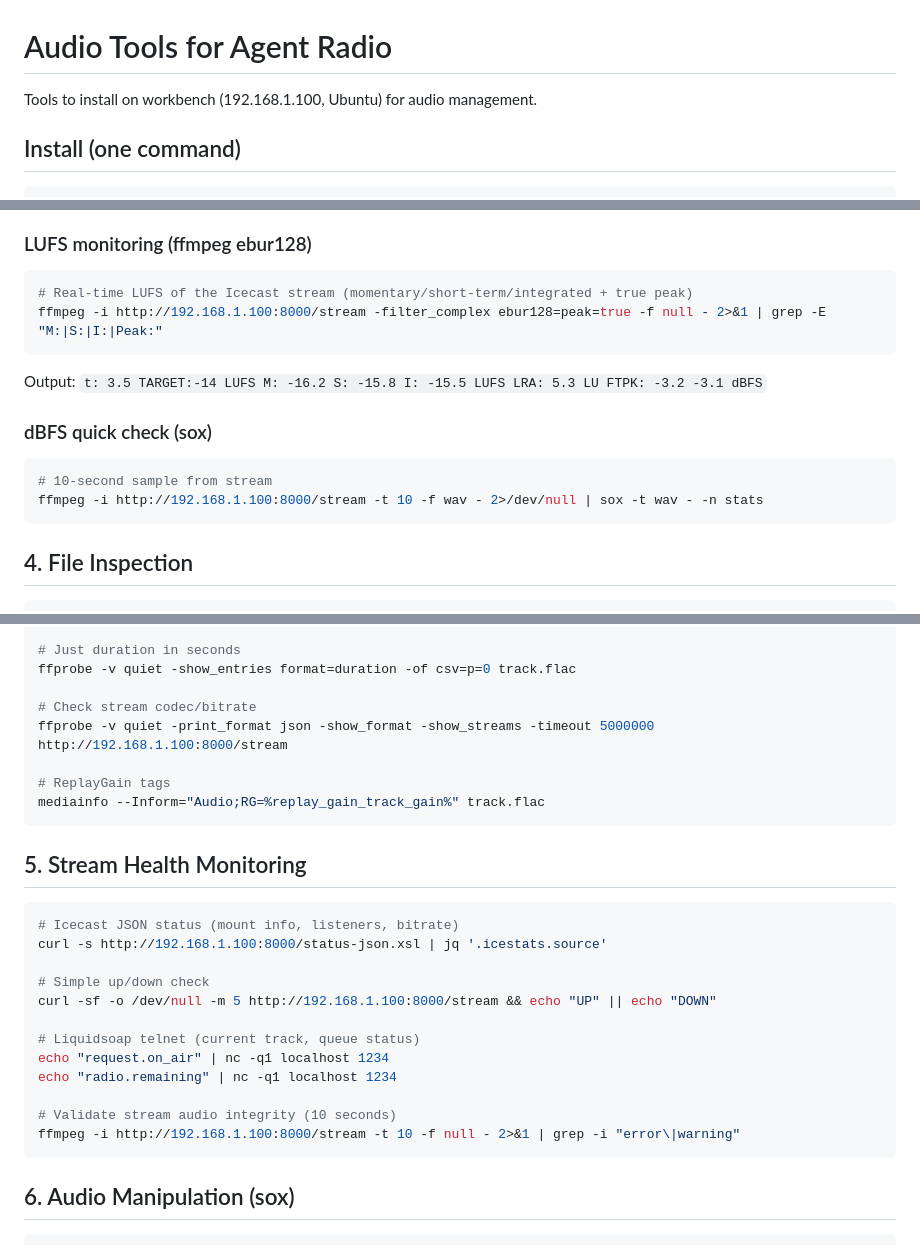
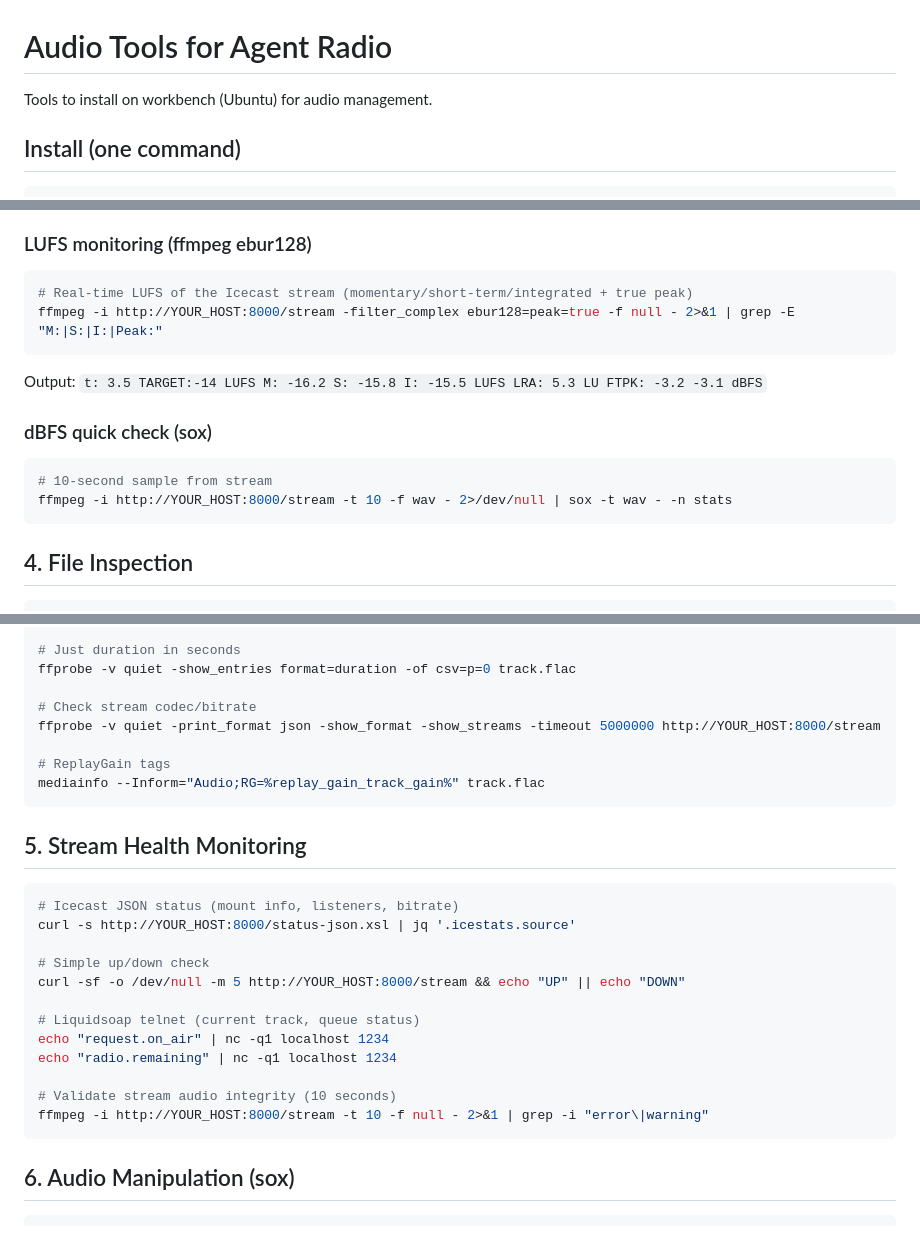
Before and after one commit to nmelo/radioagent, a Markdown page: docs/audio-tools.md, 3 parts joined by grey strips. Drawn GitHub-style.

````diff
--- a/docs/audio-tools.md
+++ b/docs/audio-tools.md
@@ -1,6 +1,6 @@
 # Audio Tools for Agent Radio
 
-Tools to install on workbench (192.168.1.100, Ubuntu) for audio management.
+Tools to install on workbench (Ubuntu) for audio management.
 
 ## Install (one command)
 
@@ -93,7 +93,7 @@ ffmpeg -y -i "$INPUT" \
 
 ```bash
 # Real-time LUFS of the Icecast stream (momentary/short-term/integrated + true peak)
-ffmpeg -i http://192.168.1.100:8000/stream -filter_complex ebur128=peak=true -f null - 2>&1 | grep -E "M:|S:|I:|Peak:"
+ffmpeg -i http://YOUR_HOST:8000/stream -filter_complex ebur128=peak=true -f null - 2>&1 | grep -E "M:|S:|I:|Peak:"
 ```
 
 Output: `t: 3.5 TARGET:-14 LUFS M: -16.2 S: -15.8 I: -15.5 LUFS LRA: 5.3 LU FTPK: -3.2 -3.1 dBFS`
@@ -102,7 +102,7 @@ Output: `t: 3.5 TARGET:-14 LUFS M: -16.2 S: -15.8 I: -15.5 LUFS LRA: 5.3 LU FTPK
 
 ```bash
 # 10-second sample from stream
-ffmpeg -i http://192.168.1.100:8000/stream -t 10 -f wav - 2>/dev/null | sox -t wav - -n stats
+ffmpeg -i http://YOUR_HOST:8000/stream -t 10 -f wav - 2>/dev/null | sox -t wav - -n stats
 ```
 
 ## 4. File Inspection
@@ -120,7 +120,7 @@ ffprobe -v quiet -print_format json -show_format -show_streams track.flac
 ffprobe -v quiet -show_entries format=duration -of csv=p=0 track.flac
 
 # Check stream codec/bitrate
-ffprobe -v quiet -print_format json -show_format -show_streams -timeout 5000000 http://192.168.1.100:8000/stream
+ffprobe -v quiet -print_format json -show_format -show_streams -timeout 5000000 http://YOUR_HOST:8000/stream
 
 # ReplayGain tags
 mediainfo --Inform="Audio;RG=%replay_gain_track_gain%" track.flac
@@ -130,17 +130,17 @@ mediainfo --Inform="Audio;RG=%replay_gain_track_gain%" track.flac
 
 ```bash
 # Icecast JSON status (mount info, listeners, bitrate)
-curl -s http://192.168.1.100:8000/status-json.xsl | jq '.icestats.source'
+curl -s http://YOUR_HOST:8000/status-json.xsl | jq '.icestats.source'
 
 # Simple up/down check
-curl -sf -o /dev/null -m 5 http://192.168.1.100:8000/stream && echo "UP" || echo "DOWN"
+curl -sf -o /dev/null -m 5 http://YOUR_HOST:8000/stream && echo "UP" || echo "DOWN"
 
 # Liquidsoap telnet (current track, queue status)
 echo "request.on_air" | nc -q1 localhost 1234
 echo "radio.remaining" | nc -q1 localhost 1234
 
 # Validate stream audio integrity (10 seconds)
-ffmpeg -i http://192.168.1.100:8000/stream -t 10 -f null - 2>&1 | grep -i "error\|warning"
+ffmpeg -i http://YOUR_HOST:8000/stream -t 10 -f null - 2>&1 | grep -i "error\|warning"
 ```
 
 ## 6. Audio Manipulation (sox)
````
Also changed, not shown: docs/prd.md (+6 -6 lines), docs/roadmap.md (+4 -4 lines).
